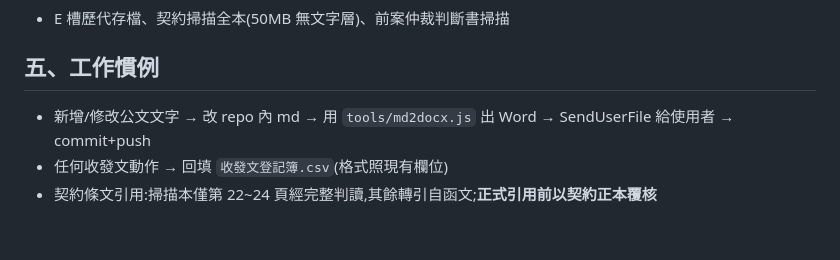
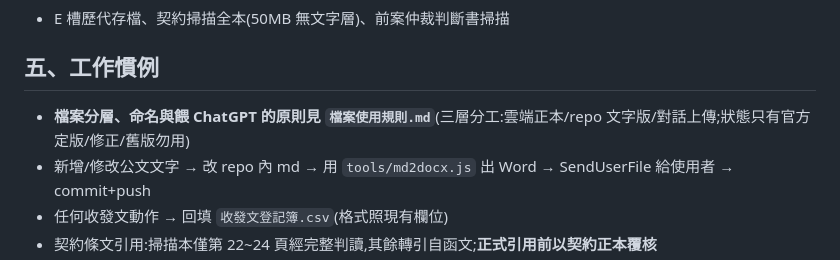
Before and after one commit to onlycoffee99/home-1, a Markdown page: CLAUDE.md, the part around the change. GitHub-like rendering; blank space fills up the shorter version.

Commit message:
新增檔案使用規則.md(三層分工/餵ChatGPT省錢原則/命名鐵則),CLAUDE.md 工作慣例加入指引
Co-Authored-By: Claude Fable 5 <noreply@anthropic.com>
Claude-Session: https://claude.ai/code/session_01TbZ5s2637dWRqRGQfhZqno

```diff
--- a/CLAUDE.md
+++ b/CLAUDE.md
@@ -63,6 +63,7 @@
 
 ## 五、工作慣例
 
+- **檔案分層、命名與餵 ChatGPT 的原則見 `檔案使用規則.md`**(三層分工:雲端正本/repo 文字版/對話上傳;狀態只有官方定版/修正/舊版勿用)
 - 新增/修改公文文字 → 改 repo 內 md → 用 `tools/md2docx.js` 出 Word → SendUserFile 給使用者 → commit+push
 - 任何收發文動作 → 回填 `收發文登記簿.csv`(格式照現有欄位)
 - 契約條文引用:掃描本僅第 22~24 頁經完整判讀,其餘轉引自函文;**正式引用前以契約正本覆核**
```
Also changed, not shown: 檔案使用規則.md (added, +34 -0 lines).
